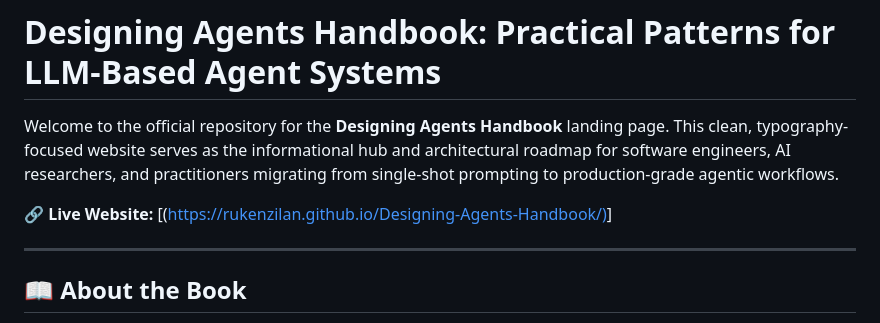
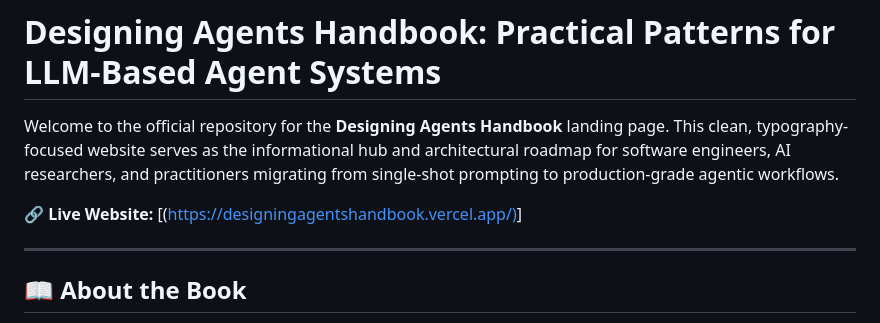
Before and after one commit to RUKENZILAN/Designing-Agents-Handbook, a Markdown page: readme.md, the part around the change. Drawn GitHub-style.

Commit message:
Update readme.md content and formatting

```diff
--- a/readme.md
+++ b/readme.md
@@ -2,7 +2,7 @@
 
 Welcome to the official repository for the **Designing Agents Handbook** landing page. This clean, typography-focused website serves as the informational hub and architectural roadmap for software engineers, AI researchers, and practitioners migrating from single-shot prompting to production-grade agentic workflows.
 
-🔗 **Live Website:** [([https://rukenzilan.github.io/Designing-Agents-Handbook/)](https://designingagentshandbook.vercel.app/)]
+🔗 **Live Website:** [([https://designingagentshandbook.vercel.app/)](https://designingagentshandbook.vercel.app/)]
 
 ---
 
```
